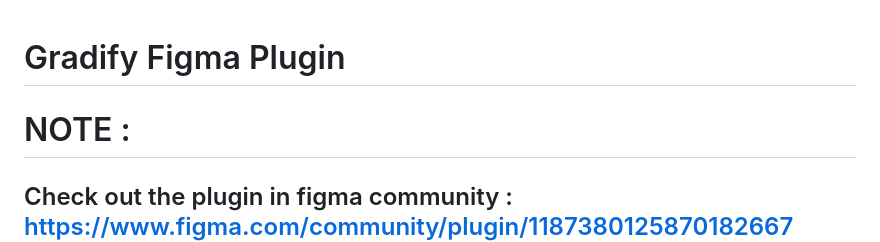
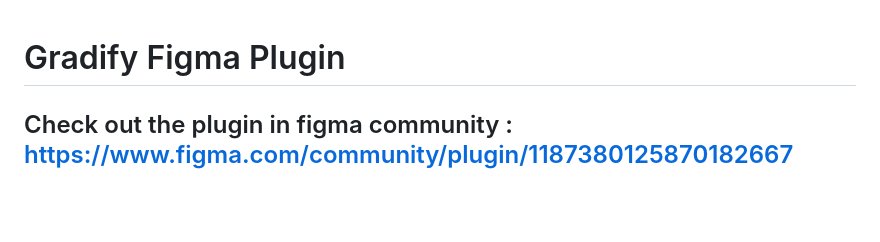
Before and after one commit to prash240303/Gradify-plugin-figma, a Markdown page: README.md, the part around the change. Drawn GitHub-style; blank space fills up the shorter version.

```diff
--- a/README.md
+++ b/README.md
@@ -1,6 +1,5 @@
 
 # Gradify Figma Plugin
-# NOTE :
 
 
 ## Check out the plugin in figma community : https://www.figma.com/community/plugin/1187380125870182667  (1000+ uses already ❤ )
```
